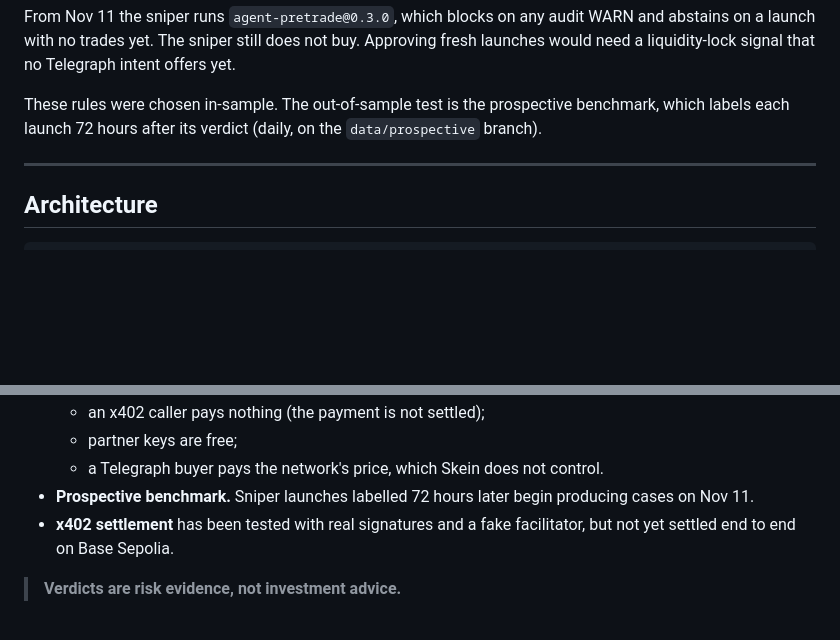
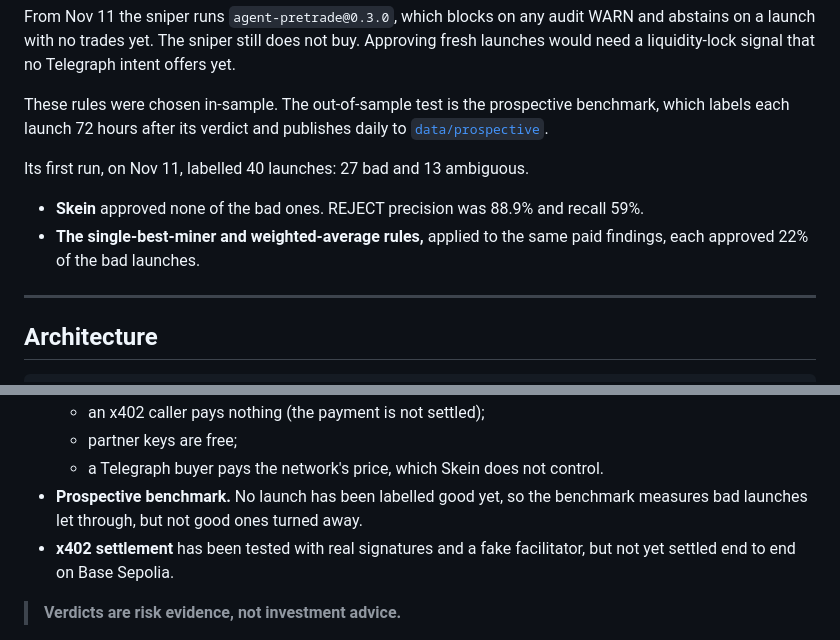
Before and after one commit to linoxbt/skein, a Markdown page: README.md, 2 parts joined by grey strips. GitHub-like rendering; blank space fills up the shorter version.

```diff
--- a/README.md
+++ b/README.md
@@ -407,8 +407,14 @@ buy. Approving fresh launches would need a liquidity-lock signal that no
 Telegraph intent offers yet.
 
 These rules were chosen in-sample. The out-of-sample test is the prospective
-benchmark, which labels each launch 72 hours after its verdict (daily, on the
-`data/prospective` branch).
+benchmark, which labels each launch 72 hours after its verdict and publishes
+daily to [`data/prospective`](https://github.com/linoxbt/skein/blob/data/prospective/REPORT.md).
+
+Its first run, on Nov 11, labelled 40 launches: 27 bad and 13 ambiguous.
+- **Skein** approved none of the bad ones. REJECT precision was 88.9% and
+  recall 59%.
+- **The single-best-miner and weighted-average rules,** applied to the same
+  paid findings, each approved 22% of the bad launches.
 
 ---
 
@@ -611,8 +617,8 @@ repository rather than a public issue.
   - an x402 caller pays nothing (the payment is not settled);
   - partner keys are free;
   - a Telegraph buyer pays the network's price, which Skein does not control.
-- **Prospective benchmark.** Sniper launches labelled 72 hours later begin
-  producing cases on Nov 11.
+- **Prospective benchmark.** No launch has been labelled good yet, so the
+  benchmark measures bad launches let through, but not good ones turned away.
 - **x402 settlement** has been tested with real signatures and a fake
   facilitator, but not yet settled end to end on Base Sepolia.
 
```
Also changed, not shown: docs/SUBMISSION.md (+9 -2 lines).
